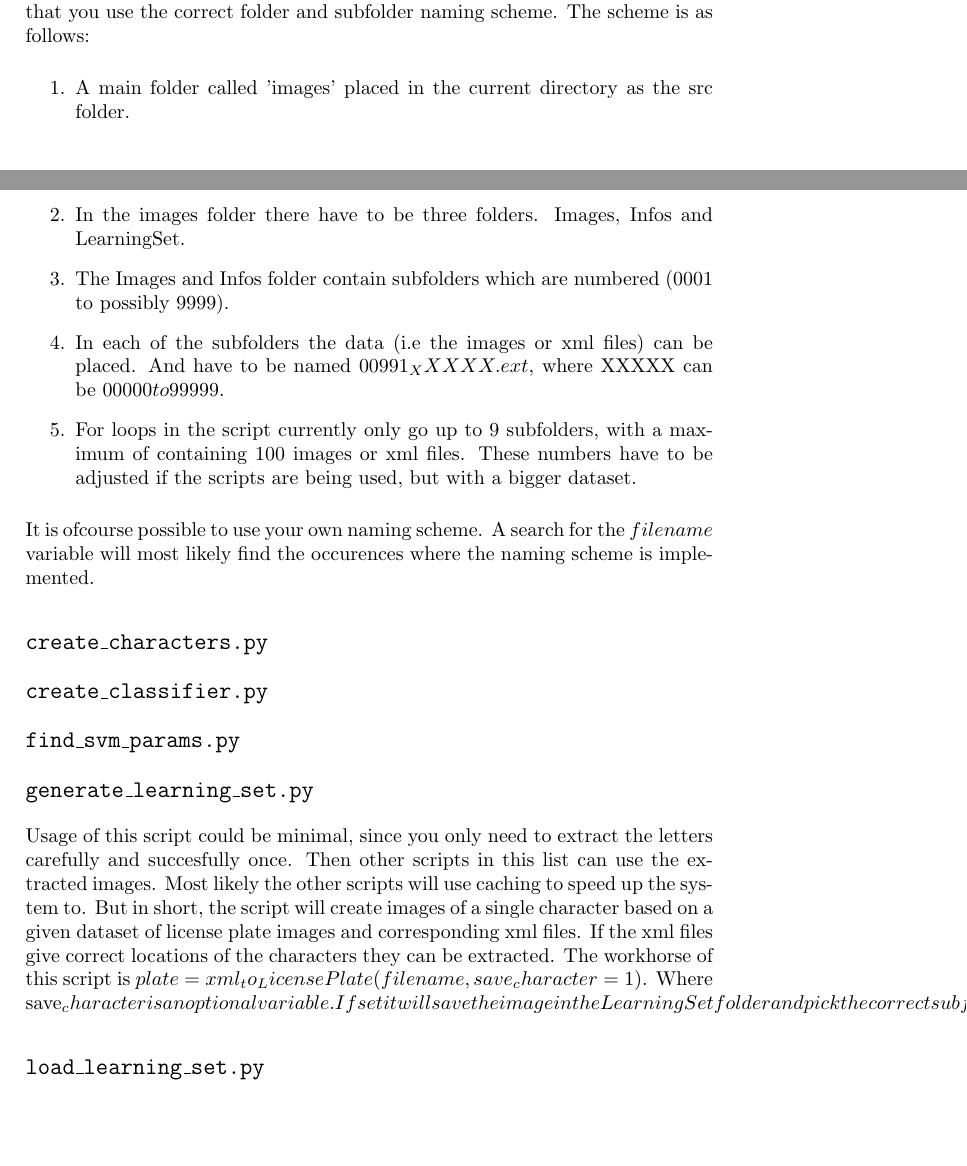
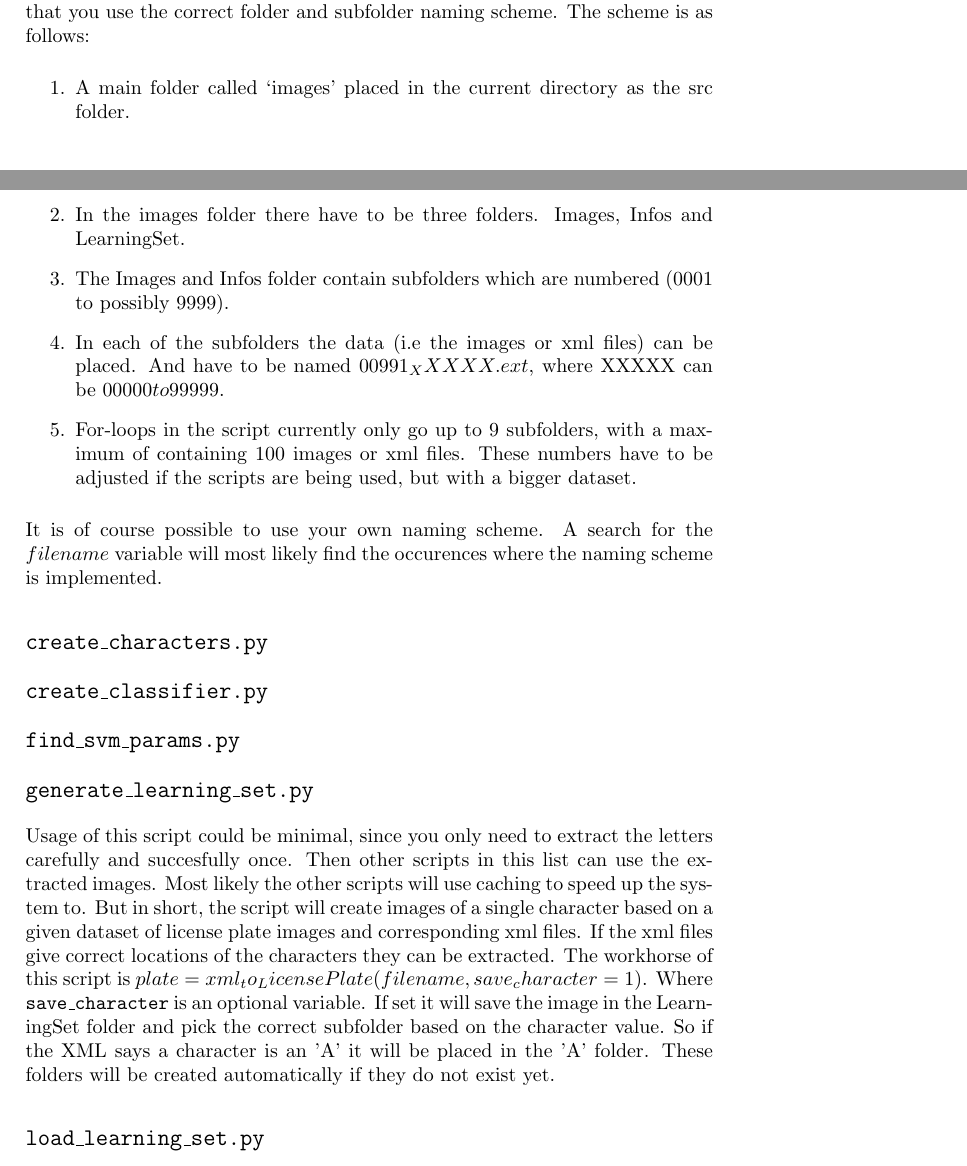
Before and after one commit to taddeus/licenseplates, a LaTeX document (docs/report.tex): two parts of pages 9 and 10 of 18, joined at a grey line, cut so that both start at the same text, the shorter picture padded with empty space. Compiled offline with pdfLaTeX.

Commit message:
Fixed some whitespaces.

```diff
--- a/docs/report.tex
+++ b/docs/report.tex
@@ -356,19 +356,23 @@ essential that you use the correct folder and subfolder naming scheme. The schem
 is as follows:
 
 \begin{enumerate}
-
-\item A main folder called 'images' placed in the current directory as the src folder.
-\item In the images folder there have to be three folders. Images, Infos and LearningSet.
-\item The Images and Infos folder contain subfolders which are numbered ($0001$ to possibly $9999$).
-\item In each of the subfolders the data (i.e the images or xml files) can be placed.
-And have to be named $00991_XXXXX.ext$, where XXXXX can be $00000 to 99999$.
-\item For loops in the script currently only go up to 9 subfolders, with a maximum
-of containing 100 images or xml files. These numbers have to be adjusted if the scripts
-are being used, but with a bigger dataset.
+    \item A main folder called `images' placed in the current directory as the
+    src folder.
+    \item In the images folder there have to be three folders.  Images, Infos
+    and LearningSet.
+    \item The Images and Infos folder contain subfolders which are numbered
+    ($0001$ to possibly $9999$).
+    \item In each of the subfolders the data (i.e the images or xml files) can
+    be placed.  And have to be named $00991_XXXXX.ext$, where XXXXX can be
+    $00000 to 99999$.
+    \item For-loops in the script currently only go up to 9 subfolders, with a
+    maximum of containing 100 images or xml files. These numbers have to be
+    adjusted if the scripts are being used, but with a bigger dataset.
 \end{enumerate}
 
-It is ofcourse possible to use your own naming scheme. A search for the $filename$ variable will most
-likely find the occurences where the naming scheme is implemented.
+It is of course possible to use your own naming scheme. A search for the
+$filename$ variable will most likely find the occurences where the naming
+scheme is implemented.
 
 
 \subsection*{\texttt{create\_characters.py}}
@@ -385,16 +389,19 @@ likely find the occurences where the naming scheme is implemented.
 
 \subsection*{\texttt{generate\_learning\_set.py}}
 
-Usage of this script could be minimal, since you only need to extract the letters carefully
-and succesfully once. Then other scripts in this list can use the extracted images. Most
-likely the other scripts will use caching to speed up the system to. But in short, the script will create images of a single character based on a given dataset
-of license plate images and corresponding xml files. If the xml files give correct
-locations of the characters they can be extracted. The workhorse of this script is
-$plate = xml_to_LicensePlate(filename, save_character=1)$. Where save_character is
-an optional variable. If set it will save the image in the LearningSet folder and
-pick the correct subfolder based on the character value. So if the XML says a character
-is an 'A' it will be placed in the 'A' folder. These folders will be created automatically
-if they do not exist yet.
+Usage of this script could be minimal, since you only need to extract the
+letters carefully and succesfully once. Then other scripts in this list can use
+the extracted images. Most likely the other scripts will use caching to speed
+up the system to. But in short, the script will create images of a single
+character based on a given dataset of license plate images and corresponding
+xml files. If the xml files give correct locations of the characters they can
+be extracted. The workhorse of this script is $plate =
+xml_to_LicensePlate(filename, save_character=1)$. Where
+\texttt{save\_character} is an optional variable. If set it will save the image
+in the LearningSet folder and pick the correct subfolder based on the character
+value. So if the XML says a character is an 'A' it will be placed in the 'A'
+folder. These folders will be created automatically if they do not exist yet.
+
 \subsection*{\texttt{load\_learning\_set.py}}
 
 
```
